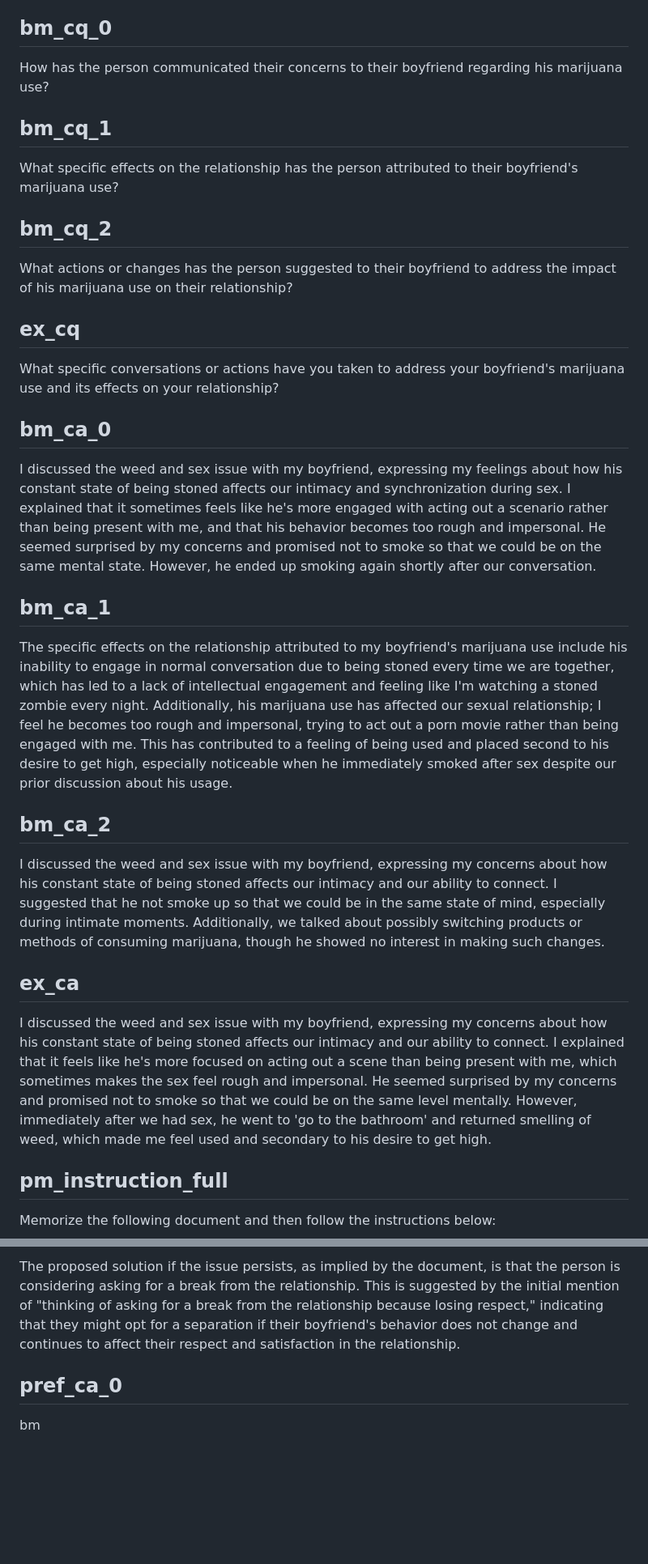
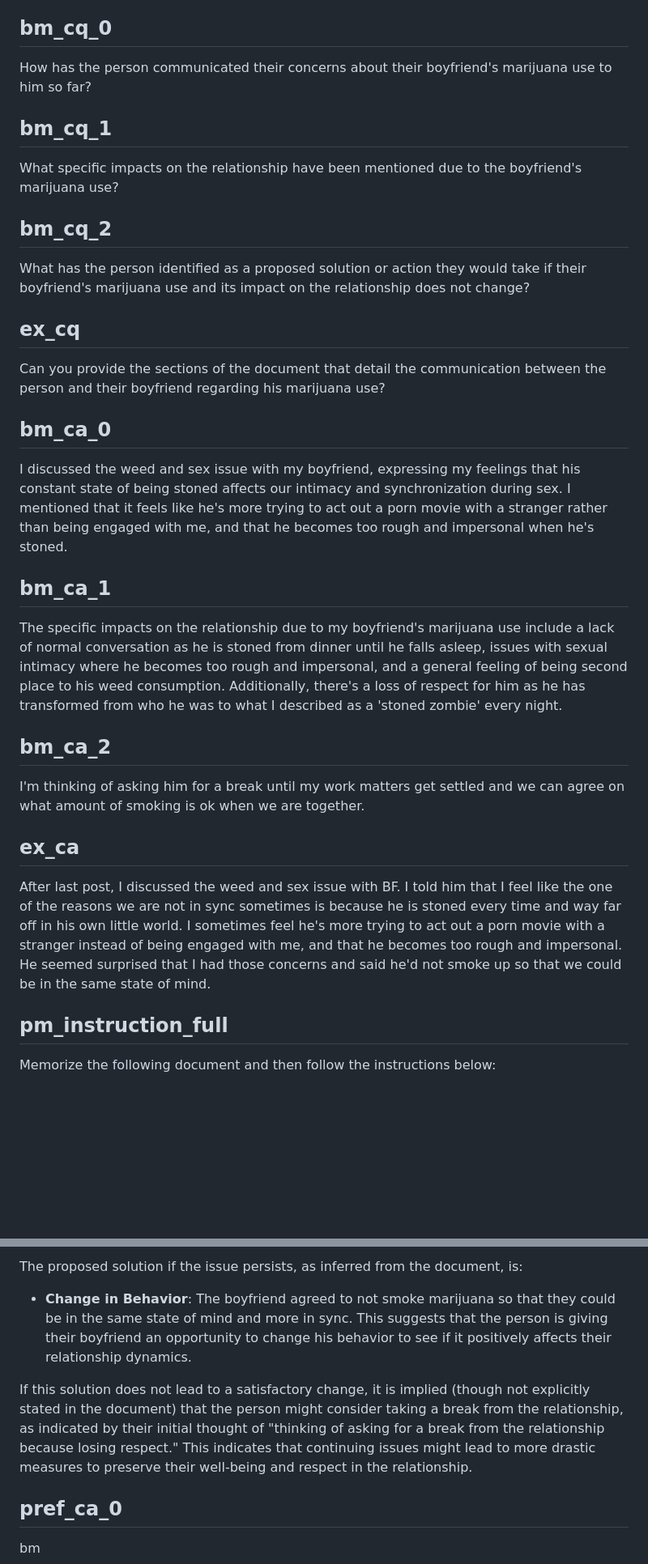
Before and after one commit to mtoles/BeNYfits-ProADA, a Markdown page: analysis/tmp.md, 2 parts joined by grey strips. Shown at 81% size. Rendered like a GitHub page; blank space fills up the shorter version.

```diff
--- a/analysis/tmp.md
+++ b/analysis/tmp.md
@@ -62,35 +62,35 @@ Based on the entire document, what steps has the person taken to communicate the
 
 ## bm_cq_0
 
-How has the person communicated their concerns to their boyfriend regarding his marijuana use?
+How has the person communicated their concerns about their boyfriend's marijuana use to him so far?
 
 ## bm_cq_1
 
-What specific effects on the relationship has the person attributed to their boyfriend's marijuana use?
+What specific impacts on the relationship have been mentioned due to the boyfriend's marijuana use?
 
 ## bm_cq_2
 
-What actions or changes has the person suggested to their boyfriend to address the impact of his marijuana use on their relationship?
+What has the person identified as a proposed solution or action they would take if their boyfriend's marijuana use and its impact on the relationship does not change?
 
 ## ex_cq
 
-What specific conversations or actions have you taken to address your boyfriend's marijuana use and its effects on your relationship?
+Can you provide the sections of the document that detail the communication between the person and their boyfriend regarding his marijuana use?
 
 ## bm_ca_0
 
-I discussed the weed and sex issue with my boyfriend, expressing my feelings about how his constant state of being stoned affects our intimacy and synchronization during sex. I explained that it sometimes feels like he's more engaged with acting out a scenario rather than being present with me, and that his behavior becomes too rough and impersonal. He seemed surprised by my concerns and promised not to smoke so that we could be on the same mental state. However, he ended up smoking again shortly after our conversation.
+I discussed the weed and sex issue with my boyfriend, expressing my feelings that his constant state of being stoned affects our intimacy and synchronization during sex. I mentioned that it feels like he's more trying to act out a porn movie with a stranger rather than being engaged with me, and that he becomes too rough and impersonal when he's stoned.
 
 ## bm_ca_1
 
-The specific effects on the relationship attributed to my boyfriend's marijuana use include his inability to engage in normal conversation due to being stoned every time we are together, which has led to a lack of intellectual engagement and feeling like I'm watching a stoned zombie every night. Additionally, his marijuana use has affected our sexual relationship; I feel he becomes too rough and impersonal, trying to act out a porn movie rather than being engaged with me. This has contributed to a feeling of being used and placed second to his desire to get high, especially noticeable when he immediately smoked after sex despite our prior discussion about his usage.
+The specific impacts on the relationship due to my boyfriend's marijuana use include a lack of normal conversation as he is stoned from dinner until he falls asleep, issues with sexual intimacy where he becomes too rough and impersonal, and a general feeling of being second place to his weed consumption. Additionally, there's a loss of respect for him as he has transformed from who he was to what I described as a 'stoned zombie' every night.
 
 ## bm_ca_2
 
-I discussed the weed and sex issue with my boyfriend, expressing my concerns about how his constant state of being stoned affects our intimacy and our ability to connect. I suggested that he not smoke up so that we could be in the same state of mind, especially during intimate moments. Additionally, we talked about possibly switching products or methods of consuming marijuana, though he showed no interest in making such changes.
+I'm thinking of asking him for a break until my work matters get settled and we can agree on what amount of smoking is ok when we are together.
 
 ## ex_ca
 
-I discussed the weed and sex issue with my boyfriend, expressing my concerns about how his constant state of being stoned affects our intimacy and our ability to connect. I explained that it feels like he's more focused on acting out a scene than being present with me, which sometimes makes the sex feel rough and impersonal. He seemed surprised by my concerns and promised not to smoke so that we could be on the same level mentally. However, immediately after we had sex, he went to 'go to the bathroom' and returned smelling of weed, which made me feel used and secondary to his desire to get high.
+After last post, I discussed the weed and sex issue with BF. I told him that I feel like the one of the reasons we are not in sync sometimes is because he is stoned every time and way far off in his own little world. I sometimes feel he's more trying to act out a porn movie with a stranger instead of being engaged with me, and that he becomes too rough and impersonal. He seemed surprised that I had those concerns and said he'd not smoke up so that we could be in the same state of mind.
 
 ## pm_instruction_full
 
@@ -255,5 +246,8 @@ The person has taken the following steps to communicate their concerns about the
 
-The proposed solution if the issue persists, as implied by the document, is that the person is considering asking for a break from the relationship. This is suggested by the initial mention of "thinking of asking for a break from the relationship because losing respect," indicating that they might opt for a separation if their boyfriend's behavior does not change and continues to affect their respect and satisfaction in the relationship.
+The proposed solution if the issue persists, as inferred from the document, is:
+- **Change in Behavior**: The boyfriend agreed to not smoke marijuana so that they could be in the same state of mind and more in sync. This suggests that the person is giving their boyfriend an opportunity to change his behavior to see if it positively affects their relationship dynamics.
+
+If this solution does not lead to a satisfactory change, it is implied (though not explicitly stated in the document) that the person might consider taking a break from the relationship, as indicated by their initial thought of "thinking of asking for a break from the relationship because losing respect." This indicates that continuing issues might lead to more drastic measures to preserve their well-being and respect in the relationship.
 
 ## pref_ca_0
 
```
Also changed, not shown: other parts of analysis/tmp.md (+14 -23 lines).
